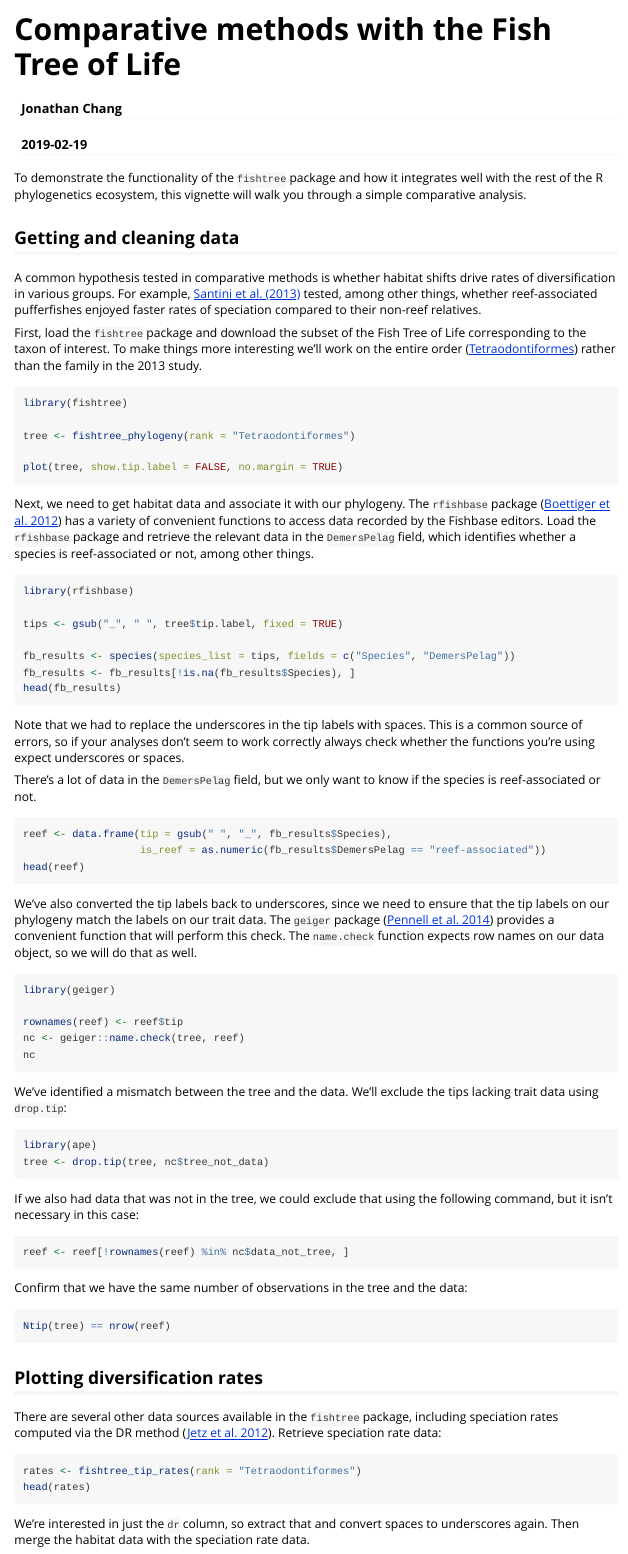
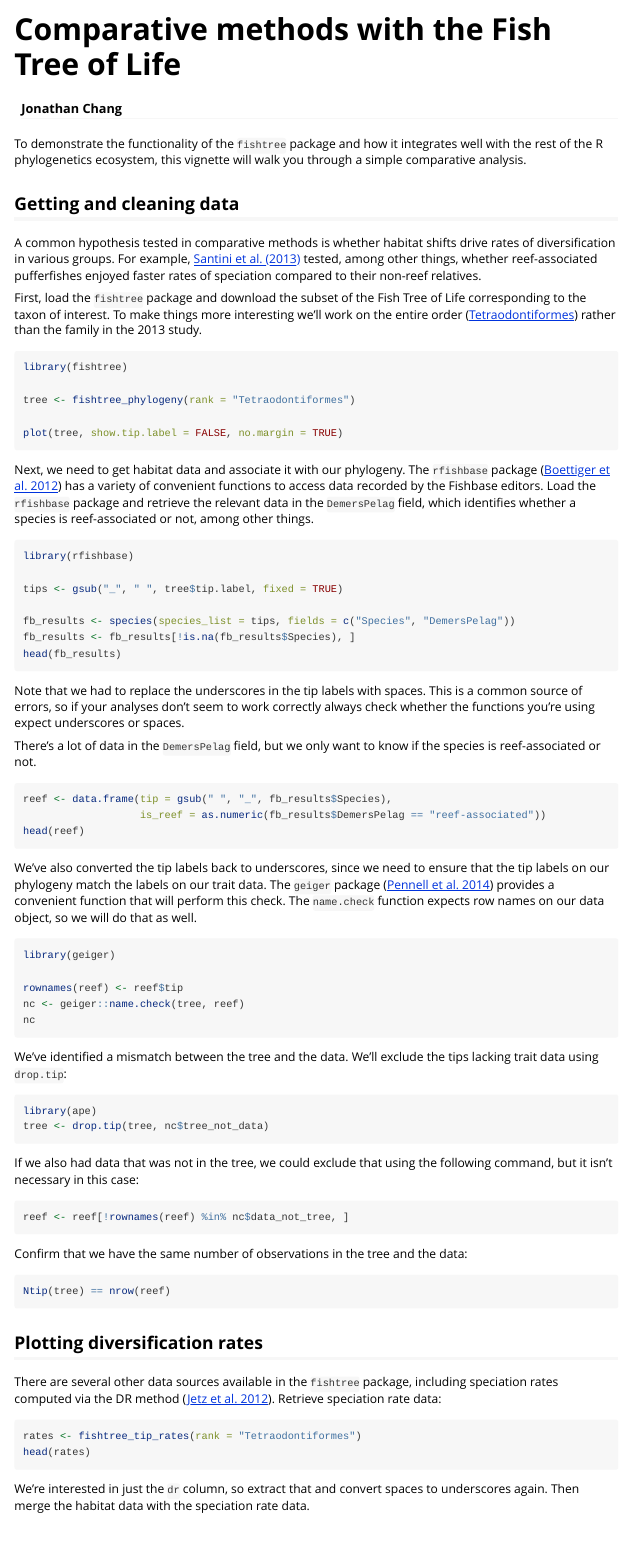
Before and after one commit to jonchang/fishtree, an R Markdown document (vignettes/comparative-analysis.Rmd): the page in a window 1100 px wide, from its top. Rendered offline with R 4.5, knitr and Pandoc, with nearby package versions.

Commit message:
Update vignette code

````diff
--- a/vignettes/comparative-analysis.Rmd
+++ b/vignettes/comparative-analysis.Rmd
@@ -7,8 +6,6 @@ vignette: >
   %\VignetteIndexEntry{A simple comparative analysis with the Fish Tree of Life}
   %\VignetteEncoding{UTF-8}
   %\VignetteEngine{knitr::rmarkdown}
-editor_options:
-  chunk_output_type: console
 ---
 
 ```{r setup, echo = FALSE}
````
Also changed, not shown: vignettes/comparative-analysis.Rmd (1 more changed lines), 1 other file.
